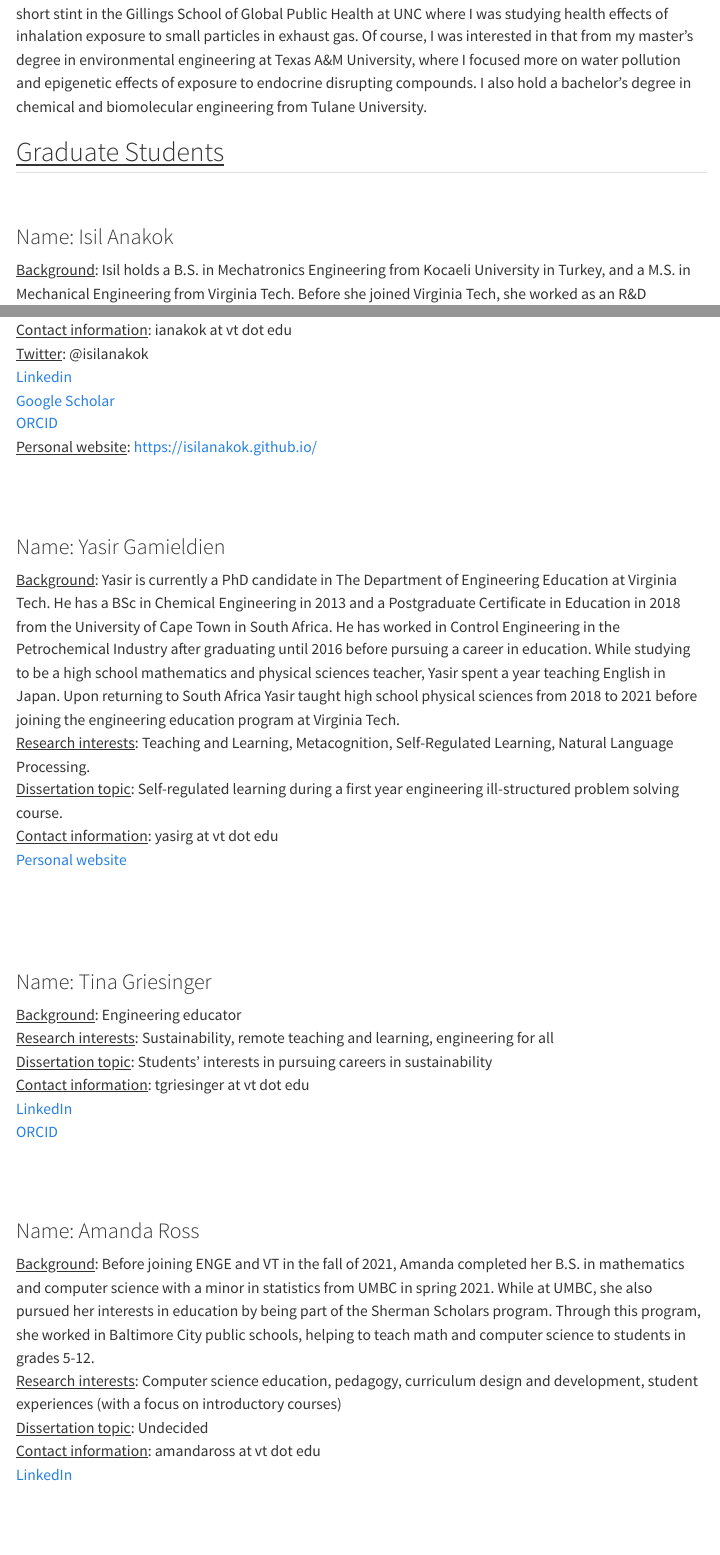
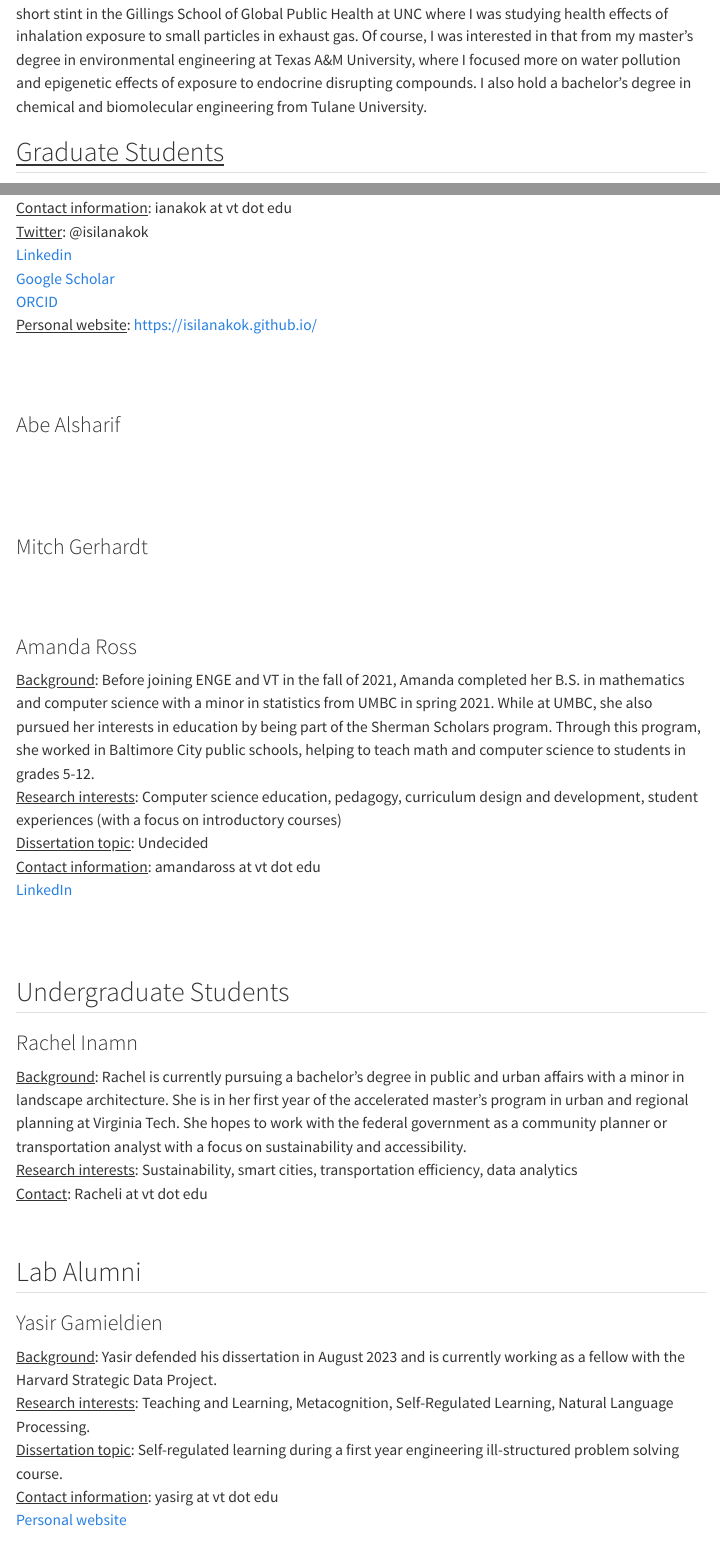
Before and after one commit to andrewskatz/ideeas-lab-site, a Quarto document (ideeas-lab-members.qmd): the page in a window 1100 px wide, from 660 px down, and a second part further down, joined at a grey line. Rendered offline with R 4.5, knitr and Pandoc in place of Quarto, with nearby package versions; menus at the side of the page are left out.

```diff
--- a/ideeas-lab-members.qmd
+++ b/ideeas-lab-members.qmd
@@ -17,10 +17,8 @@
 
 ## <u>Graduate Students</u>
 
-<br/>
 
-
-### Name: Isil Anakok
+### Isil Anakok
 <u>Background</u>: Isil holds a B.S. in Mechatronics Engineering from Kocaeli University in Turkey, and a M.S. in Mechanical Engineering from Virginia Tech. Before she joined Virginia Tech, she worked as an R&D Engineer in wood industry for two years. She worked as a Graduate Teaching Assistant and taught Mechanical Engineering Lab courses for three years. Currently, she is a PhD candidate in Engineering Education at Virginia Tech. She has been working as a Graduate Assistant in the Office of Recruitment, Diversity, and Inclusion. She is a Diversity Scholar and was inducted to the Bouchet Honor Society in 2022.  She has been contributing to various projects related to engineering ethics education, natural language processing, service learning, and diversity, equity, and inclusion. <br/>
 <u>Research interests</u>: Engineering ethics, engineering design, service learning, DEI <br/>
 <u>Dissertation topic</u>: Engineering ethics <br/>
@@ -35,10 +33,51 @@
 <br/>
 <br/>
 
+### Abe Alsharif
 
 
-### Name: Yasir Gamieldien
-<u>Background</u>: Yasir is currently a PhD candidate in The Department of Engineering Education at Virginia Tech. He has a BSc in Chemical Engineering in 2013 and a Postgraduate Certificate in Education in 2018 from the University of Cape Town in South Africa. He has worked in Control Engineering in the Petrochemical Industry after graduating until 2016 before pursuing a career in education. While studying to be a high school mathematics and physical sciences teacher, Yasir spent a year teaching English in Japan. Upon returning to South Africa Yasir taught high school physical sciences from 2018 to 2021 before joining the engineering education program at Virginia Tech. <br/>
+
+<br/>
+<br/>
+<br/>
+
+### Mitch Gerhardt
+
+<br/>
+<br/>
+
+### Amanda Ross
+<u>Background</u>: Before joining ENGE and VT in the fall of 2021, Amanda completed her B.S. in mathematics and computer science with a minor in statistics from UMBC in spring 2021. While at UMBC, she also pursued her interests in education by being part of the Sherman Scholars program. Through this program, she worked in Baltimore City public schools, helping to teach math and computer science to students in grades 5-12.<br/>
+<u>Research interests</u>: Computer science education, pedagogy, curriculum design and development, student experiences (with a focus on introductory courses) <br/>
+<u>Dissertation topic</u>: Undecided <br/>
+<u>Contact information</u>: amandaross at vt dot edu <br/>
+[LinkedIn](https://www.linkedin.com/in/amanda-ross-040993163/)
+
+
+<br/>
+<br/>
+
+
+
+
+
+## Undergraduate Students
+
+
+### Rachel Inamn
+<u>Background</u>: Rachel is currently pursuing a bachelor's degree in public and urban affairs with a minor in landscape architecture. She is in her first year of the accelerated master's program in urban and regional planning at Virginia Tech. She hopes to work with the federal government as a community planner or transportation analyst with a focus on sustainability and accessibility.
+<br/>
+<u>Research interests</u>: Sustainability, smart cities, transportation efficiency, data analytics
+<br/>
+<u>Contact</u>: Racheli at vt dot edu
+
+<br/>
+
+## Lab Alumni
+
+
+### Yasir Gamieldien
+<u>Background</u>: Yasir defended his dissertation in August 2023 and is currently working as a fellow with the Harvard Strategic Data Project. <br/>
 <u>Research interests</u>: Teaching and Learning, Metacognition, Self-Regulated Learning, Natural Language Processing.<br/>
 <u>Dissertation topic</u>: Self-regulated learning during a first year engineering ill-structured problem solving course. <br/>
 <u>Contact information</u>: yasirg at vt dot edu <br/>
@@ -50,7 +89,7 @@
 
 
 
-### Name: Tina Griesinger
+### Tina Griesinger
 <u>Background</u>: Engineering educator  <br/>
 <u>Research interests</u>: Sustainability, remote teaching and learning, engineering for all <br/>
 <u>Dissertation topic</u>: Students’ interests in pursuing careers in sustainability <br/>
@@ -62,9 +101,3 @@
 <br/>
 <br/>
 
-
-### Name: Amanda Ross
-<u>Background</u>: Before joining ENGE and VT in the fall of 2021, Amanda completed her B.S. in mathematics and computer science with a minor in statistics from UMBC in spring 2021. While at UMBC, she also pursued her interests in education by being part of the Sherman Scholars program. Through this program, she worked in Baltimore City public schools, helping to teach math and computer science to students in grades 5-12.<br/>
-<u>Research interests</u>: Computer science education, pedagogy, curriculum design and development, student experiences (with a focus on introductory courses) <br/>
-<u>Dissertation topic</u>: Undecided <br/>
-<u>Contact information</u>: amandaross at vt dot edu <br/>
```
Also changed, not shown: onboard-info.qmd (+4 -1 lines), docs/search.json, ideeas-lab-members.qmd (26 more changed lines), 2 other files.
